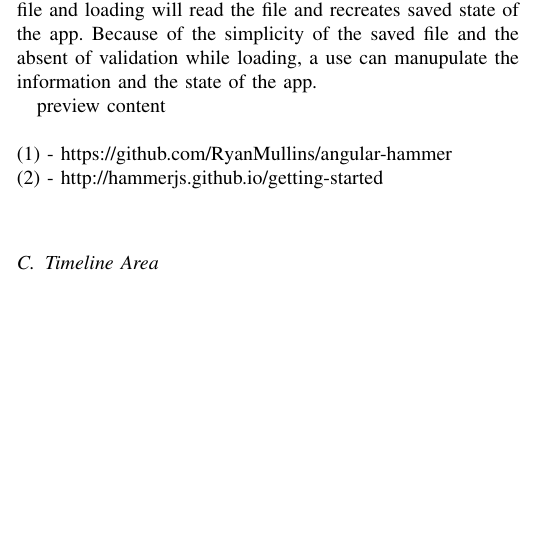
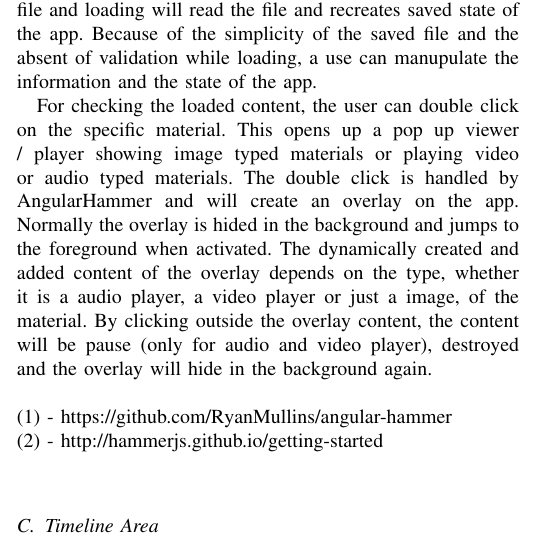
Before and after one commit to SmokyDesperado/moveditor, a LaTeX paper (paper/awt_project_paper.tex): part of one column of page 2 of 5, cut so that both start at the same text, the shorter picture padded with empty space. Compiled offline with pdfLaTeX; a missing font is replaced by an installed copy or a similar font; a LaTeX package or settings file that is missing is left out.

Commit message:
content updated
pop up player added

```diff
--- a/paper/awt_project_paper.tex
+++ b/paper/awt_project_paper.tex
@@ -136,7 +136,7 @@ The drag and drop functionality to add content materials into the timeline is en
 
 Another aspect of the content area menu is saving and loading working sessions. Saving can save the current state of the content and timeline area and loading wiill recreate the state of a saved working session from a file. Based on the used data structure of the app, the saving file is a .txt file containing one JSON object. The save process will collect all needed information of the different parts and create the saving file and loading will read the file and recreates saved state of the app. Because of the simplicity of the saved file and the absent of validation while loading, a use can manupulate the information and the state of the app.
 
-preview content\\
+For checking the loaded content, the user can double click on the specific material. This opens up a pop up viewer / player showing image typed materials or playing video or audio typed materials. The double click is handled by AngularHammer and will create an overlay on the app. Normally the overlay is hided in the background and jumps to the foreground when activated. The dynamically created and added content of the overlay depends on the type, whether it is a audio player, a video player or just a image, of the material. By clicking outside the overlay content, the content will be pause (only for audio and video player), destroyed and the overlay will hide in the background again.\\
 \\
 (1) - https://github.com/RyanMullins/angular-hammer\\
 (2) - http://hammerjs.github.io/getting-started\\
```
